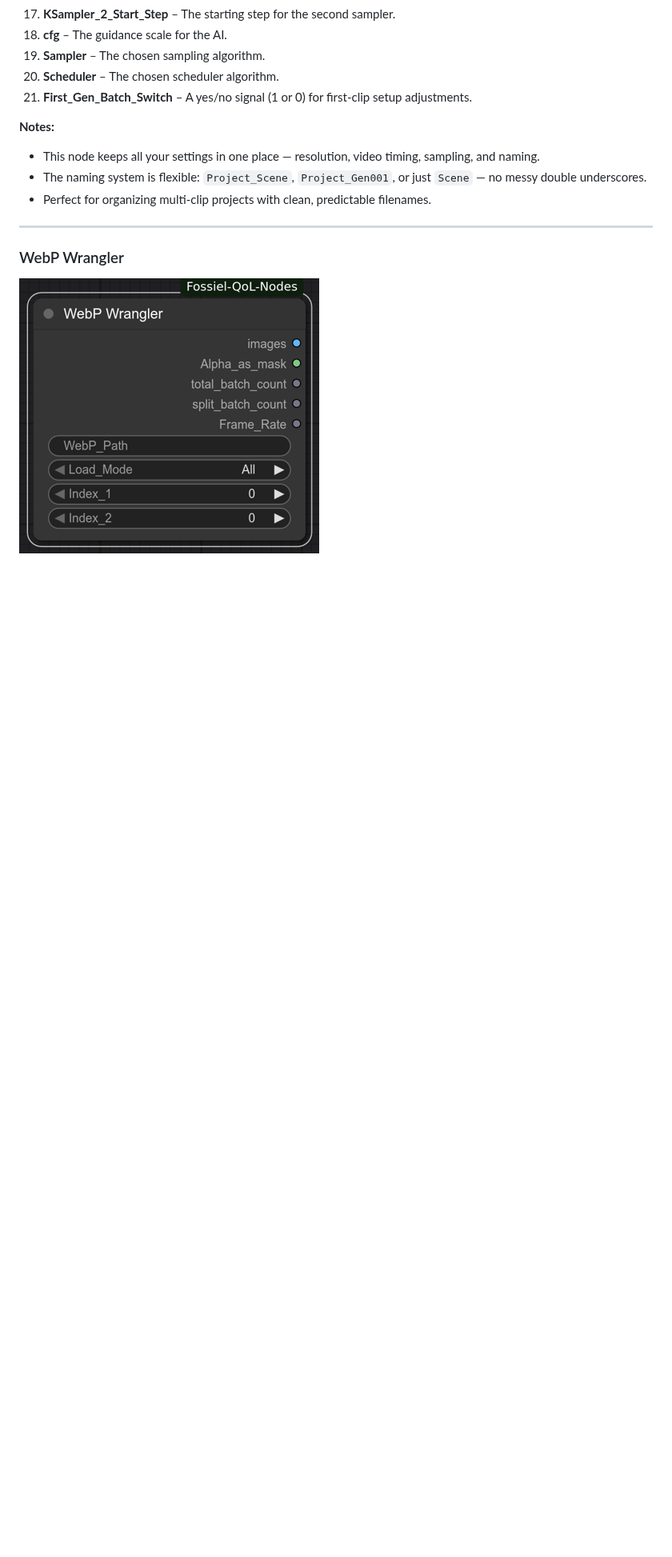
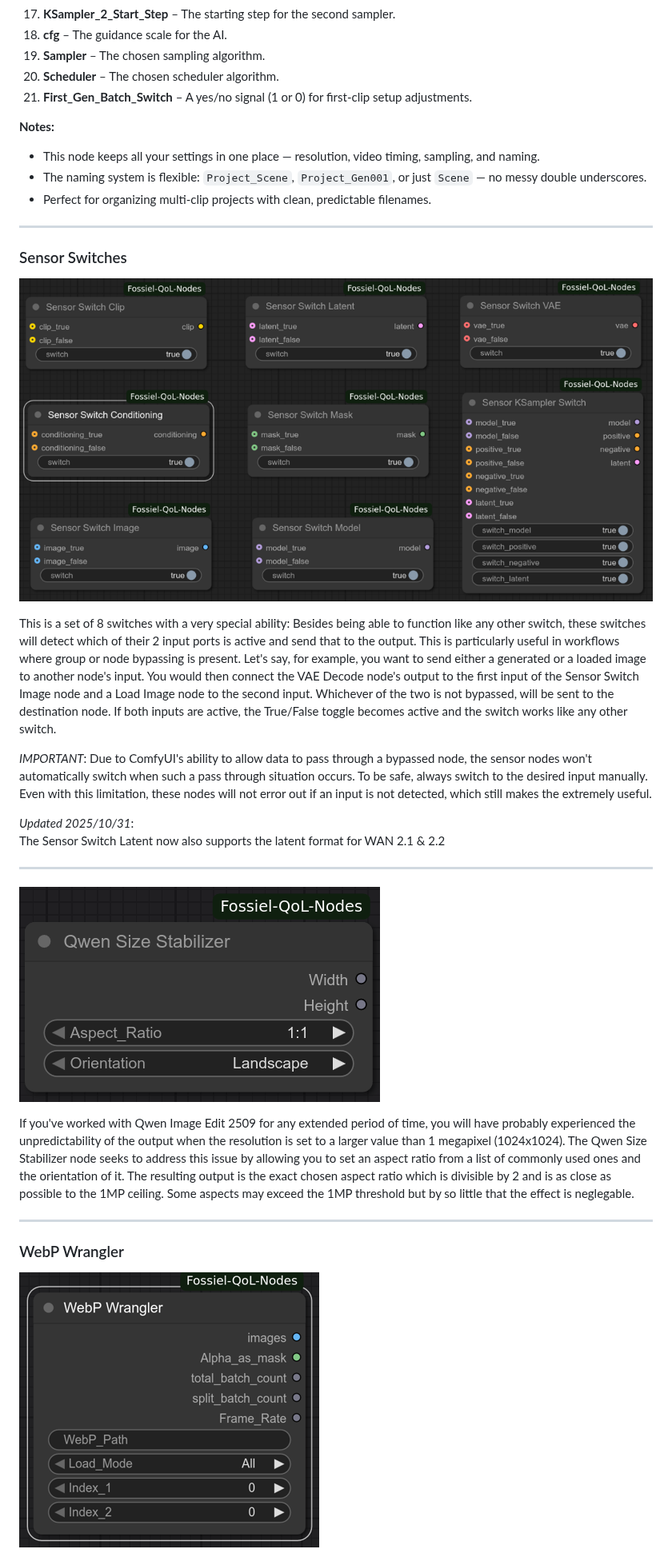
Before and after one commit to Fossiel/ComfyUI-Fossiel-QoL-Nodes, a Markdown page: README.md, the part around one of its changes. Shown at 80% size. Drawn GitHub-style; pictures changed too: images/qss_ss.png (added); blank space fills up the shorter version.

```diff
--- a/README.md
+++ b/README.md
@@ -68,6 +68,25 @@ This node is your go-to hub for managing settings in ComfyUI. It simplifies crea
 
 ---
 
+### Sensor Switches
+
+![SensorSwitches](images/sen_sw_ss.png)
+
+This is a set of 8 switches with a very special ability: Besides being able to function like any other switch, these switches will detect which of their 2 input ports is active and send that to the output. This is particularly useful in workflows where group or node bypassing is present. Let's say, for example, you want to send either a generated or a loaded image to another node's input. You would then connect the VAE Decode node's output to the first input of the Sensor Switch Image node and a Load Image node to the second input. Whichever of the two is not bypassed, will be sent to the destination node. If both inputs are active, the True/False toggle becomes active and the switch works like any other switch.
+
+*IMPORTANT*: Due to ComfyUI's ability to allow data to pass through a bypassed node, the sensor nodes won't automatically switch when such a pass through situation occurs. To be safe, always switch to the desired input manually. Even with this limitation, these nodes will not error out if an input is not detected, which still makes the extremely useful.
+
+*Updated 2025/10/31*:
+The Sensor Switch Latent now also supports the latent format for WAN 2.1 & 2.2
+
+---
+
+![Qwen Size Stabilizer](images/qss_ss.png)
+
+If you've worked with Qwen Image Edit 2509 for any extended period of time, you will have probably experienced the unpredictability of the output when the resolution is set to a larger value than 1 megapixel (1024x1024). The Qwen Size Stabilizer node seeks to address this issue by allowing you to set an aspect ratio from a list of commonly used ones and the orientation of it. The resulting output is the exact chosen aspect ratio which is divisible by 2 and is as close as possible to the 1MP ceiling. Some aspects may exceed the 1MP threshold but by so little that the effect is neglegable.
+
+---
+
 ### WebP Wrangler
 
 ![WebP Wrangler](images/webpw_ss.png)
```
Also changed, not shown: other parts of README.md (+5 -11 lines), 2 other files.
